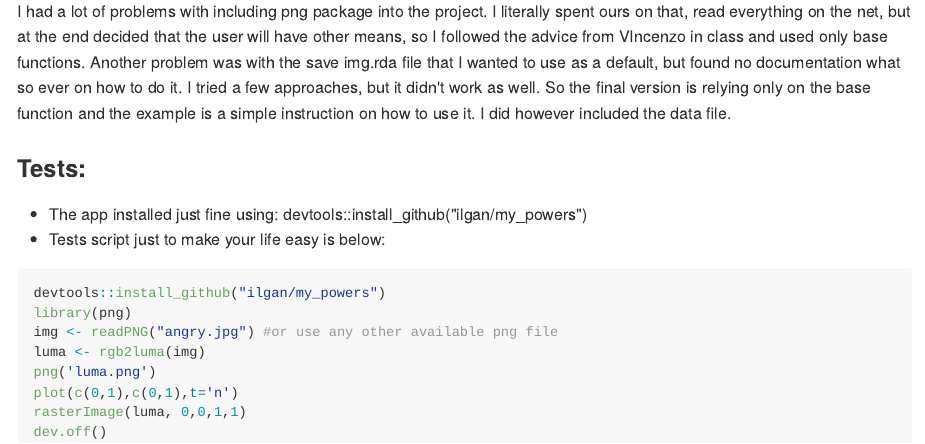
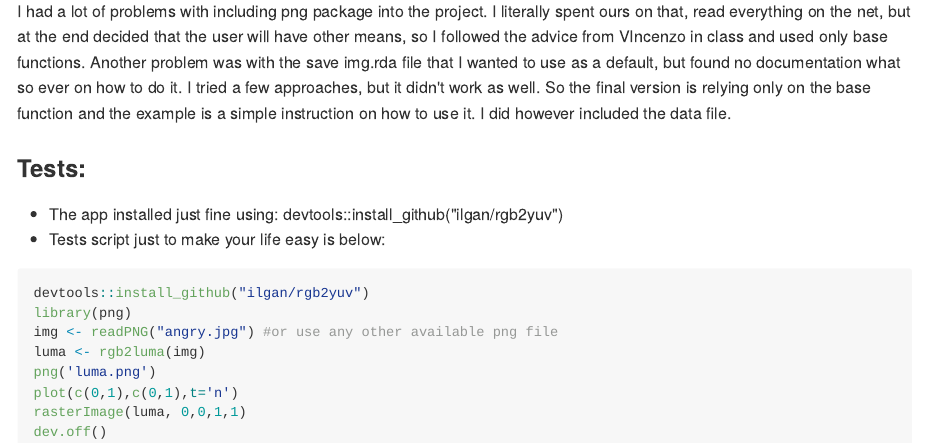
Before and after one commit to ilgan/rgb2yuv, an R Markdown document (README.Rmd): the page in a window 1100 px wide, from 1010 px down. The pictures show the output file README.md that the author committed with the source, drawn offline in the style of GitHub.

Commit message:
readme knitted2

````diff
--- a/README.Rmd
+++ b/README.Rmd
@@ -57,11 +57,11 @@ So the final version is relying only on the base function and the example is a s
 
 ###Tests:
 
-- The app installed just fine using: devtools::install_github("ilgan/my_powers")
+- The app installed just fine using: devtools::install_github("ilgan/rgb2yuv")
 - Tests script just to make your life easy is below:
 
 ``` r
-devtools::install_github("ilgan/my_powers")
+devtools::install_github("ilgan/rgb2yuv")
 library(png)
 img <- readPNG("angry.jpg") #or use any other available png file
 luma <- rgb2luma(img)
````
Also changed, not shown: vignettes/my_vignette.Rmd (+2 -2 lines), README.md.
